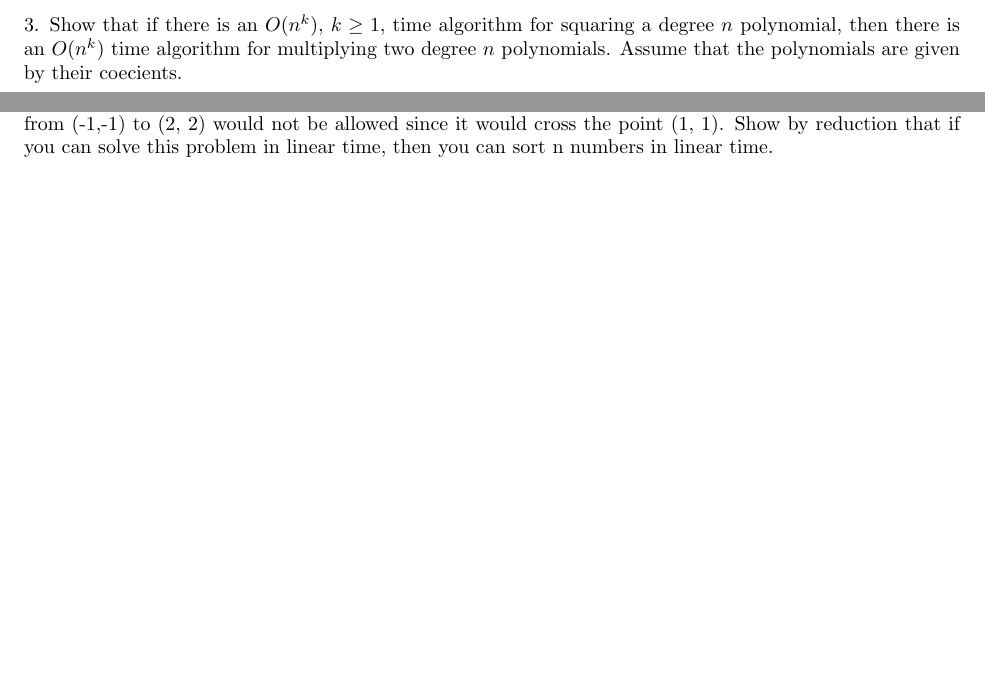
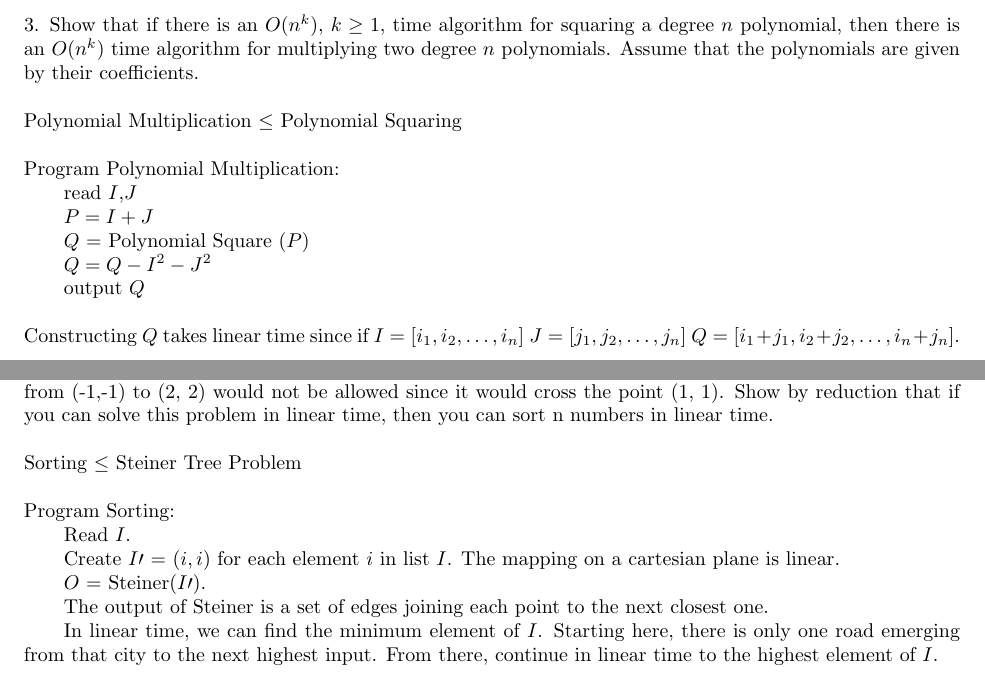
Before and after one commit to melvingm101/CS1510, a LaTeX problem sheet (hw19.tex): two parts of pages 2 and 3 of 4, joined at a grey line, cut so that both start at the same text, the shorter picture padded with empty space. Compiled offline with pdfLaTeX.

Commit message:
dynamic problem

```diff
--- a/hw19.tex
+++ b/hw19.tex
@@ -28,7 +38,19 @@ requests satisfied. So problem 24 is a special case of this problem where there
 		\newpage
 		3. Show that if there is an $O(n^k)$, $k \geq 1$, time algorithm for squaring a degree $n$ polynomial,
 		then there is an $O(n^k)$ time algorithm for multiplying two degree $n$ polynomials. Assume that the polynomials
-are given by their coecients.
+		are given by their coefficients.\\
+		\\
+		Polynomial Multiplication $\leq$ Polynomial Squaring\\
+		\\
+		Program Polynomial Multiplication:\\
+		\tab read $I$,$J$\\
+		\tab $P = I + J$\\
+		\tab $Q$ = Polynomial Square ($P$)\\
+		\tab $Q = Q - I^2 - J^2$\\
+		\tab output $Q$\\
+		\\
+		Constructing $Q$ takes linear time since if $I = [i_1, i_2, \ldots, i_n]$ $J = [j_1, j_2, \ldots, j_n]$
+		$Q = [i_1+j_1, i_2+j_2, \ldots, i_n+j_n]$.
 		\newpage
 		4. Consider the following variant of the minimum Steiner tree problem. The input is $n$ points in the plane.
 		Each point is given by its Cartesian coordinates. The problem is build a collection of roads between
@@ -43,7 +65,18 @@ point (1,-1) there is a road to (0, 0). From the point (-1,-1) there is a road t
 		Roads from (1, 1) to (-1,-1), and from (1,-1) to (-1, 1) would not be allowed because they cross. A
 		road from (-1,-1) to (2, 2) would not be allowed since it would cross the point (1, 1).
 		Show by reduction that if you can solve this problem in linear time, then you can sort n numbers in
-linear time.
+		linear time.\\
+		\\
+		Sorting $\leq$ Steiner Tree Problem\\
+		\\
+		Program Sorting:\\
+		\tab Read $I$.\\
+		\tab Create $I\prime$ = $(i,i)$ for each element $i$ in list $I$. The mapping on a cartesian plane is linear.\\
+		\tab $O$ = Steiner($I\prime$).\\
+		\tab The output of Steiner is a set of edges joining each point to the next closest one.\\
+		\tab In linear time, we can find the minimum element of $I$. Starting here, there is only one road
+			emerging from that city to the next highest input. From there, continue in linear time to the
+			highest element of $I$.
 		\newpage
 		Extra Credit\\
 		22. The input to this problem is $n$ points $x_1, \ldots, x_n$ on a line. A good path $P$ has the property that one
```
Also changed, not shown: hw19.tex (10 more changed lines). Lines whose indentation alone changed are shown as unchanged.
